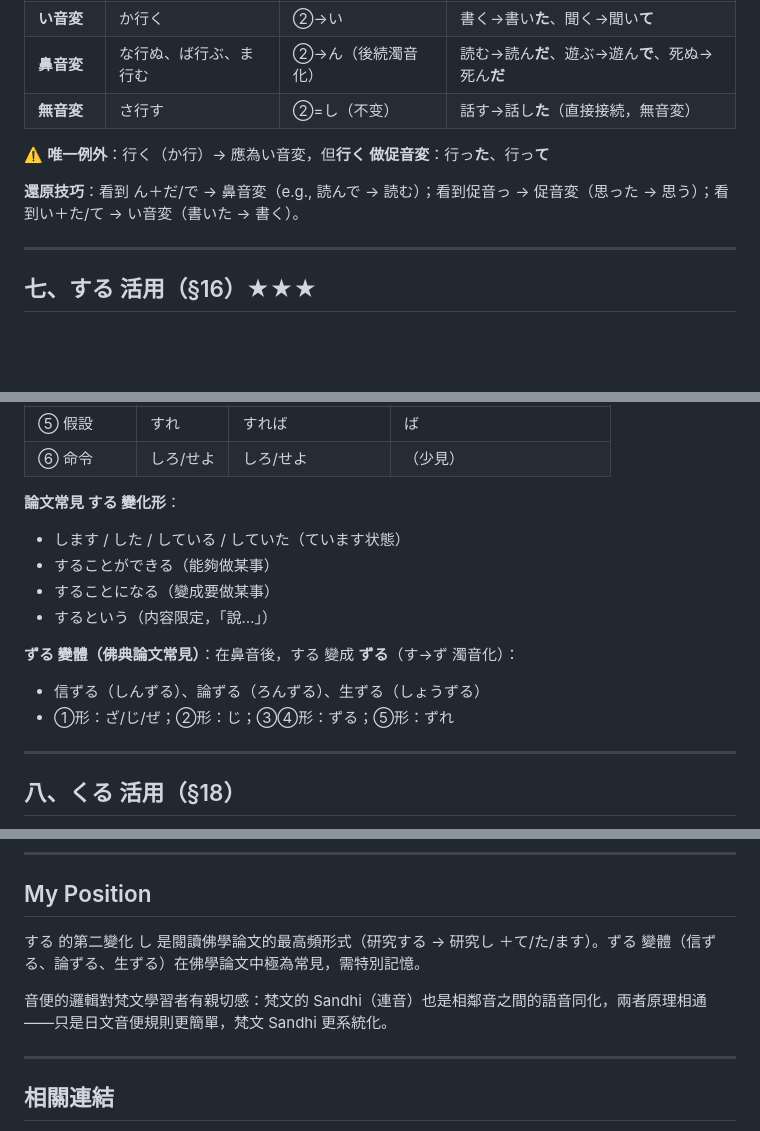
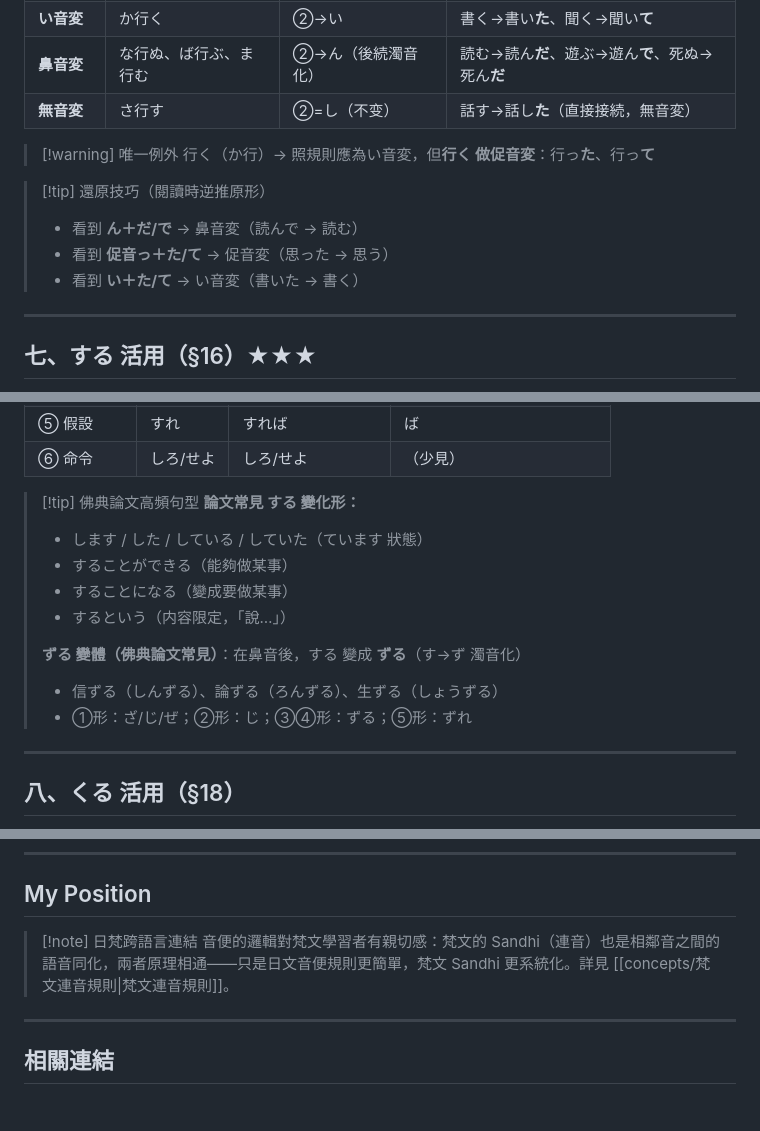
Before and after one commit to vincent251037/buddhist-languages, a Markdown page: content/concepts/日文動詞活用.md, 3 parts joined by grey strips. Rendered like a GitHub page; blank space fills up the shorter version.

Commit message:
demo: add callout boxes to 日文動詞活用 page

```diff
--- a/content/concepts/日文動詞活用.md
+++ b/content/concepts/日文動詞活用.md
@@ -129,9 +130,13 @@ aliases: ["日文動詞活用", "Japanese Verb Conjugation", "五段動詞", "
 | **鼻音変** | な行ぬ、ば行ぶ、ま行む | ②→ん（後続濁音化） | 読む→読ん**だ**、遊ぶ→遊ん**で**、死ぬ→死ん**だ** |
 | **無音変** | さ行す | ②=し（不变） | 話す→話し**た**（直接接続，無音変）|
 
-⚠️ **唯一例外**：行く（か行）→ 應為い音変，但**行く 做促音変**：行っ**た**、行っ**て**
+> [!warning] 唯一例外
+> 行く（か行）→ 照規則應為い音変，但**行く 做促音変**：行っ**た**、行っ**て**
 
-**還原技巧**：看到 ん＋だ/で → 鼻音変（e.g., 読んで → 読む）；看到促音っ → 促音変（思った → 思う）；看到い＋た/て → い音変（書いた → 書く）。
+> [!tip] 還原技巧（閱讀時逆推原形）
+> - 看到 **ん＋だ/で** → 鼻音変（読んで → 読む）
+> - 看到 **促音っ＋た/て** → 促音変（思った → 思う）
+> - 看到 **い＋た/て** → い音変（書いた → 書く）
 
 ---
 
@@ -150,15 +155,16 @@ aliases: ["日文動詞活用", "Japanese Verb Conjugation", "五段動詞", "
 | ⑤ 假設 | すれ | すれば | ば |
 | ⑥ 命令 | しろ/せよ | しろ/せよ | （少見）|
 
-**論文常見 する 變化形**：
-- します / した / している / していた（ています状態）
-- することができる（能夠做某事）
-- することになる（變成要做某事）
-- するという（内容限定，「說…」）
-
-**ずる 變體（佛典論文常見）**：在鼻音後，する 變成 **ずる**（す→ず 濁音化）：
-- 信ずる（しんずる）、論ずる（ろんずる）、生ずる（しょうずる）
-- ①形：ざ/じ/ぜ；②形：じ；③④形：ずる；⑤形：ずれ
+> [!tip] 佛典論文高頻句型
+> **論文常見 する 變化形：**
+> - します / した / している / していた（ています 狀態）
+> - することができる（能夠做某事）
+> - することになる（變成要做某事）
+> - するという（内容限定，「說…」）
+>
+> **ずる 變體（佛典論文常見）**：在鼻音後，する 變成 **ずる**（す→ず 濁音化）
+> - 信ずる（しんずる）、論ずる（ろんずる）、生ずる（しょうずる）
+> - ①形：ざ/じ/ぜ；②形：じ；③④形：ずる；⑤形：ずれ
 
 ---
 
@@ -179,9 +185,8 @@ aliases: ["日文動詞活用", "Japanese Verb Conjugation", "五段動詞", "
 
 ## My Position
 
-する 的第二變化 し 是閱讀佛學論文的最高頻形式（研究する → 研究し ＋て/た/ます）。ずる 變體（信ずる、論ずる、生ずる）在佛學論文中極為常見，需特別記憶。
-
-音便的邏輯對梵文學習者有親切感：梵文的 Sandhi（連音）也是相鄰音之間的語音同化，兩者原理相通——只是日文音便規則更簡單，梵文 Sandhi 更系統化。
+> [!note] 日梵跨語言連結
+> 音便的邏輯對梵文學習者有親切感：梵文的 Sandhi（連音）也是相鄰音之間的語音同化，兩者原理相通——只是日文音便規則更簡單，梵文 Sandhi 更系統化。詳見 [[concepts/梵文連音規則|梵文連音規則]]。
 
 ---
 
```
Also changed, not shown: other parts of content/concepts/日文動詞活用.md (+2 -1 lines).
